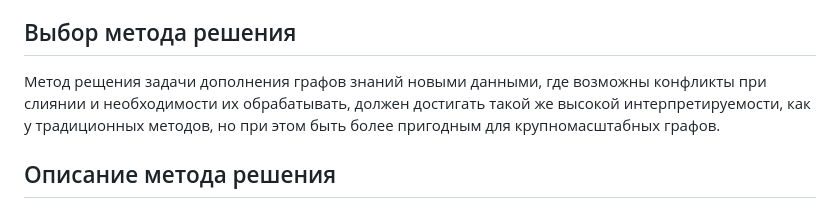
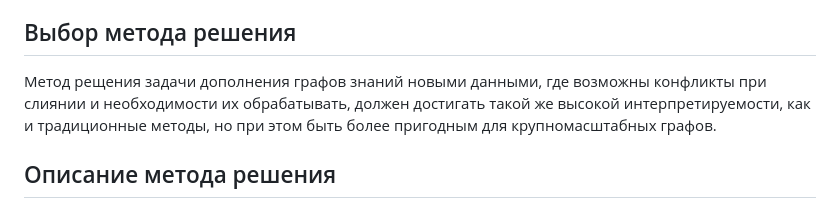
Before and after one commit to emptyfs/KGC, a Markdown page: article/paper.md, the part around the change. Drawn GitHub-style.

```diff
--- a/article/paper.md
+++ b/article/paper.md
@@ -53,7 +53,7 @@
 
 ## Выбор метода решения
 
-Метод рещения задачи дополнения графов знаний новыми данными, где возможны конфликты при слиянии и необходимости их обрабатывать, должен достигать такой же высокой интерпретируемости, как у традиционных методов, но при этом быть более пригодным для крупномасштабных графов.
+Метод рещения задачи дополнения графов знаний новыми данными, где возможны конфликты при слиянии и необходимости их обрабатывать, должен достигать такой же высокой интерпретируемости, как и традиционные методы, но при этом быть более пригодным для крупномасштабных графов.
 
 ## Описание метода решения
 
```
